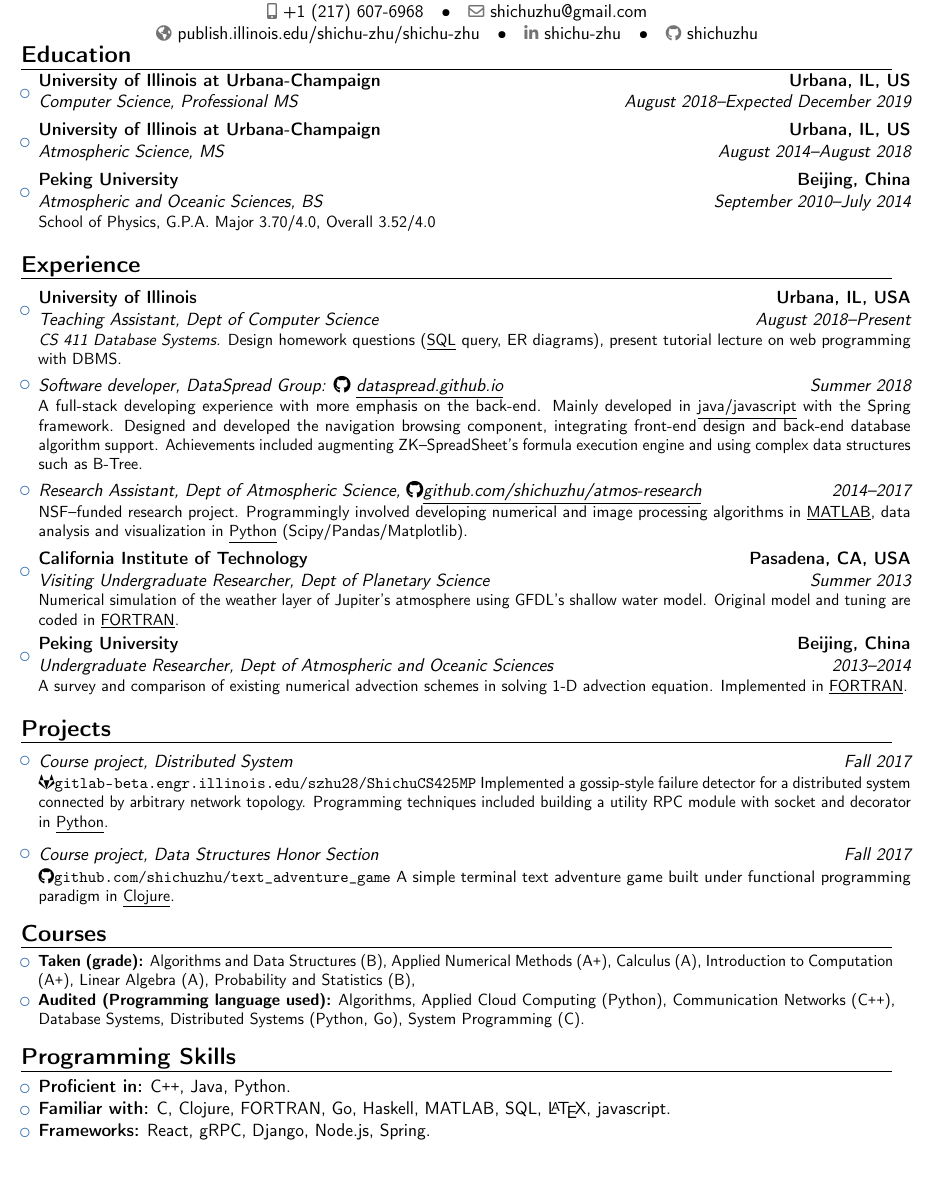
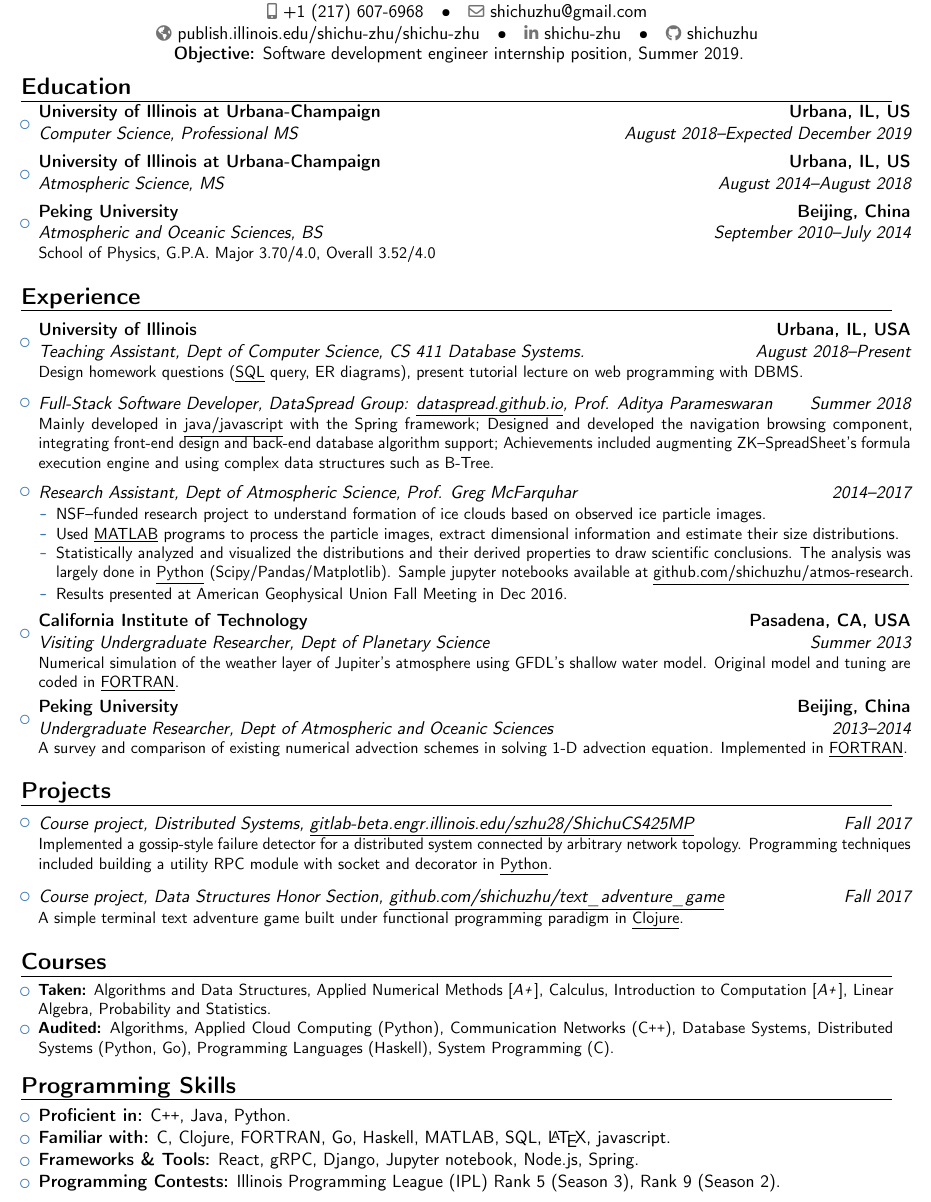
Before and after one commit to shichuzhu/resume, a LaTeX CV (cv_shichuzhu.tex): part of the page, cut so that both start at the same text, the shorter picture padded with empty space. Compiled offline with pdfLaTeX.

Commit message:
Xuesong's revision round 2.
Most suggestions adopted.
Add an objective section at the top.

```diff
--- a/cv_shichuzhu.tex
+++ b/cv_shichuzhu.tex
@@ -39,6 +39,10 @@
 \makecvtitle
 
 \vspace{-40pt}
+\begin{center}
+	\textbf{Objective:} Software development engineer internship position, Summer 2019.
+\end{center}
+\vspace{-20pt}
 \section{Education}
 \vspace{-5pt}
 \begin{itemize}
@@ -83,20 +87,24 @@
 	      {University of Illinois}
 	      %   {}
 	      {Urbana, IL, USA}
-	      {Dept of Computer Science}
-	      {\emph{CS 411 Database Systems.} Design homework questions (\underline{SQL} query, ER diagrams), present tutorial lecture on web programming with DBMS.}
+	      {Dept of Computer Science, CS 411 Database Systems.}
+	      {Design homework questions (\underline{SQL} query, ER diagrams), present tutorial lecture on web programming with DBMS.}
 	      }
 
 	\item{\cventry{Summer 2018}
 	      %   {Summer Intern}
-	      {Software developer}
+	      {Full-Stack Software Developer}
 	      %   {University of Illinois}
 	      {\vspace{-10pt}}
 	      %   {Urbana, IL, USA}
 	      {}
-	      {DataSpread Group: \href{https://github.com/dataspread/dataspread-web}{\faGithub} \href{https://dataspread.github.io}{\underline{dataspread.github.io}}}
+	      {DataSpread Group:
+		      % \href{https://github.com/dataspread/dataspread-web}{\faGithub}
+		      \href{https://dataspread.github.io}{\underline{dataspread.github.io}}, Prof. Aditya Parameswaran}
 	      {
-		      A full-stack developing experience with more emphasis on the back-end. Mainly developed in \underline{java/javascript} with the Spring framework. Designed and developed the navigation browsing component, integrating front-end design and back-end database algorithm support. Achievements included augmenting ZK--SpreadSheet's formula execution engine and using complex data structures such as B-Tree.}
+		      Mainly developed in \underline{java/javascript} with the Spring framework;
+		      Designed and developed the navigation browsing component, integrating front-end design and back-end database algorithm support;
+		      Achievements included augmenting ZK--SpreadSheet's formula execution engine and using complex data structures such as B-Tree.}
 	      }
 
 	      % \item{\cventry{2016--2017}
@@ -115,10 +123,17 @@
 	      {\vspace{-10pt}}
 	      %   {Urbana, IL, USA}
 	      {}
-	      {Dept of Atmospheric Science,
-		      \href{https://github.com/shichuzhu/atmos-research}{\faGithub \underline{github.com/shichuzhu/atmos-research}}}
+	      {Dept of Atmospheric Science, Prof. Greg McFarquhar}
+	      % TODO: add UIOPS repo to README of atmos-research
 	      {
-		      NSF--funded research project. Programmingly involved developing numerical and image processing algorithms in \underline{MATLAB}, data analysis and visualization in \underline{Python} (Scipy/Pandas/Matplotlib).}
+		      \begin{itemize}
+			      \item
+			            NSF--funded research project to understand formation of ice clouds based on observed ice particle images.
+			      \item Used \underline{MATLAB} programs to process the particle images, extract dimensional information and estimate their size distributions.
+			      \item Statistically analyzed and visualized the distributions and their derived properties to draw scientific conclusions. The analysis was largely done in \underline{Python} (Scipy/Pandas/Matplotlib). Sample jupyter notebooks available at \href{https://github.com/shichuzhu/atmos-research}{\underline{github.com/shichuzhu/atmos-research}}.
+			      \item Results presented at American Geophysical Union Fall Meeting in Dec 2016.
+		      \end{itemize}
+	      }
 	      }
 
 	\item{\cventry{Summer 2013}
@@ -151,11 +166,12 @@
 	      {\vspace{-10pt}}
 	      %   {Urbana, IL, USA}
 	      {}
-	      {Distributed System}
+	      {Distributed Systems,
+		      \href{https://gitlab-beta.engr.illinois.edu/szhu28/ShichuCS425MP}{\underline{gitlab-beta.engr.illinois.edu/szhu28/ShichuCS425MP}}}
 	      {
 		      %   \emph{Source on demand}%
-		      \href{https://gitlab-beta.engr.illinois.edu/szhu28/ShichuCS425MP}{\faGitlab \url{gitlab-beta.engr.illinois.edu/szhu28/ShichuCS425MP}}
-		      Implemented a gossip-style failure detector for a distributed system connected by arbitrary network topology. Programming techniques included building a utility RPC module with socket and decorator in \underline{Python}.}
+		      Implemented a gossip-style failure detector for a distributed system connected by arbitrary network topology.
+		      Programming techniques included building a utility RPC module with socket and decorator in \underline{Python}.}
 	      }
 
 	\item{\cventry{Fall 2017}
@@ -164,32 +180,33 @@
 	      {\vspace{-10pt}}
 	      %   {Urbana, IL, USA}
 	      {}
-	      {Data Structures Honor Section}
+	      {Data Structures Honor Section,
+		      \href{https://github.com/shichuzhu/text_adventure_game}{\underline{github.com/shichuzhu/text\_adventure\_game}}
+	      }
 	      {
 		      %   \emph{Source on demand}%
-		      \href{https://github.com/shichuzhu/text_adventure_game}{\faGithub \url{github.com/shichuzhu/text\_adventure\_game}}
 		      A simple terminal text adventure game built under functional programming paradigm in \underline{Clojure}.}
 	      }
-
 \end{itemize}
 
 \vspace{-5pt}
 \section{Courses}
 \vspace{-5pt}
 \begin{itemize}\small
-	\item \textbf{Taken (grade):}
-	      Algorithms and Data Structures (B),
-	      Applied Numerical Methods (A\texttt{+}),
-	      Calculus (A),
-	      Introduction to Computation (A\texttt{+}),
-	      Linear Algebra (A),
-	      Probability and Statistics (B),
-	\item \textbf{Audited (Programming language used):}
+	\item \textbf{Taken:}
+	      Algorithms and Data Structures,
+	      Applied Numerical Methods [\emph{A\texttt{+}}],
+	      Calculus,
+	      Introduction to Computation [\emph{A\texttt{+}}],
+	      Linear Algebra,
+	      Probability and Statistics.
+	\item \textbf{Audited:}
 	      Algorithms,
 	      Applied Cloud Computing (Python),
 	      Communication Networks (C\texttt{++}),
 	      Database Systems,
 	      Distributed Systems (Python, Go),
+	      Programming Languages (Haskell),
 	      System Programming (C).
 \end{itemize}
 
@@ -211,12 +228,15 @@
 	      SQL,
 	      \LaTeX,
 	      javascript.
-	\item \textbf{Frameworks:}
+	\item \textbf{Frameworks \& Tools:}
 	      React,
 	      gRPC,
 	      Django,
+	      Jupyter notebook,
 	      Node.js,
 	      Spring.
+	\item \textbf{Programming Contests:}
+	      \href{https://icpc.cs.illinois.edu/halloffame.html}{Illinois Programming League} (IPL) Rank 5 (Season 3), Rank 9 (Season 2).
 \end{itemize}
 
 % Publications from a BibTeX file without multibib
```
Also changed, not shown: cv_shichuzhu.pdf.
